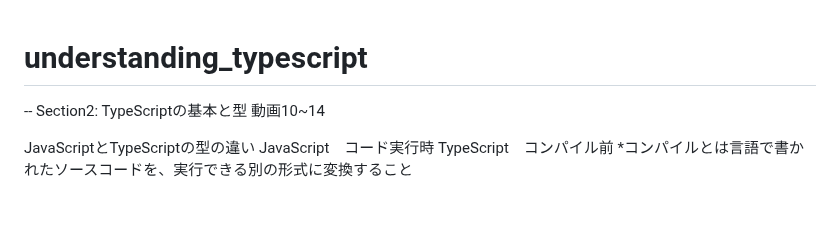
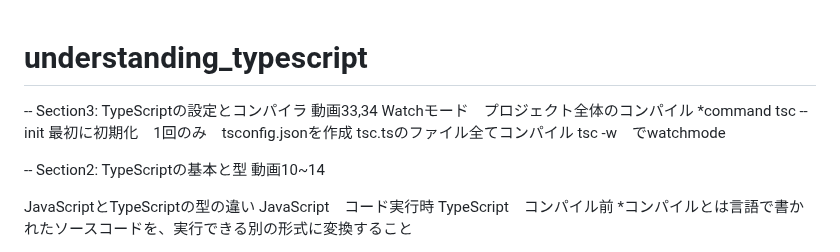
Before and after one commit to ritsuto10969er/understanding_typescript, a Markdown page: README.md, the part around the change. Drawn GitHub-style; blank space fills up the shorter version.

Commit message:
docs: add README.md

```diff
--- a/README.md
+++ b/README.md
@@ -1,4 +1,12 @@
 # understanding_typescript
+-- Section3: TypeScriptの設定とコンパイラ
+動画33,34
+Watchモード　プロジェクト全体のコンパイル
+*command
+tsc --init 最初に初期化　1回のみ　tsconfig.jsonを作成
+tsc.tsのファイル全てコンパイル
+tsc -w　でwatchmode
+
 -- Section2: TypeScriptの基本と型
 動画10~14
 
```
